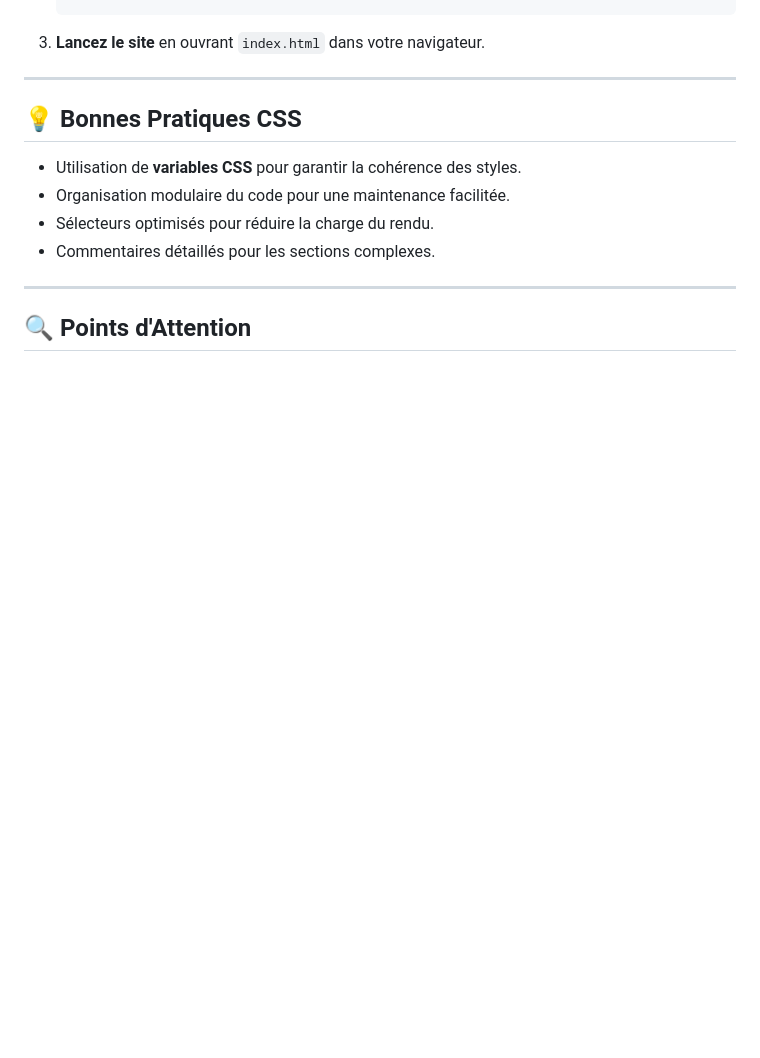
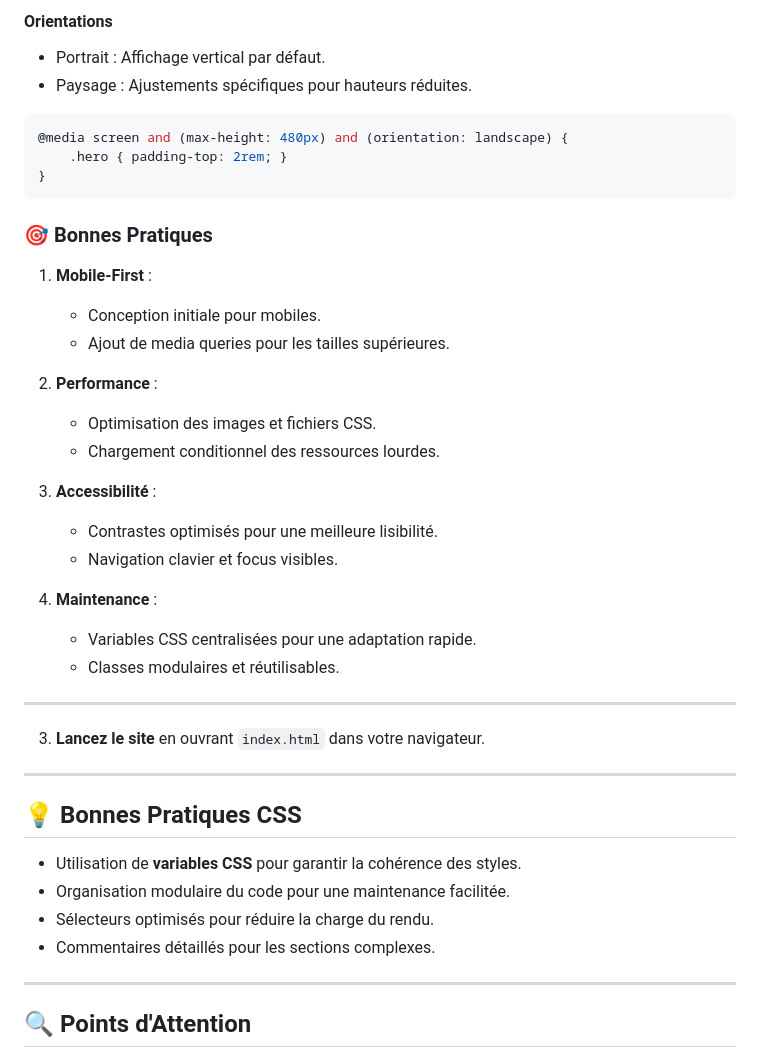
Before and after one commit to Djouaka-kelefack-lionel/portfolio.top, a Markdown page: README.md, the part around the change printed below. Rendered like a GitHub page; blank space fills up the shorter version.

````diff
--- a/README.md
+++ b/README.md
@@ -226,3 +391,34 @@ Utilisés pour les décorations et les animations.
+#### **Orientations**
+- Portrait : Affichage vertical par défaut.
+- Paysage : Ajustements spécifiques pour hauteurs réduites.
+```css
+@media screen and (max-height: 480px) and (orientation: landscape) {
+    .hero { padding-top: 2rem; }
+}
+```
+
+
+### 🎯 **Bonnes Pratiques**
+
+1. **Mobile-First** :
+   - Conception initiale pour mobiles.
+   - Ajout de media queries pour les tailles supérieures.
+
+2. **Performance** :
+   - Optimisation des images et fichiers CSS.
+   - Chargement conditionnel des ressources lourdes.
+
+3. **Accessibilité** :
+   - Contrastes optimisés pour une meilleure lisibilité.
+   - Navigation clavier et focus visibles.
+
+4. **Maintenance** :
+   - Variables CSS centralisées pour une adaptation rapide.
+   - Classes modulaires et réutilisables.
+
+---
+
+
 3. **Lancez le site** en ouvrant `index.html` dans votre navigateur.
 
 ---
````
Also changed, not shown: other parts of README.md (+165 -0 lines).
